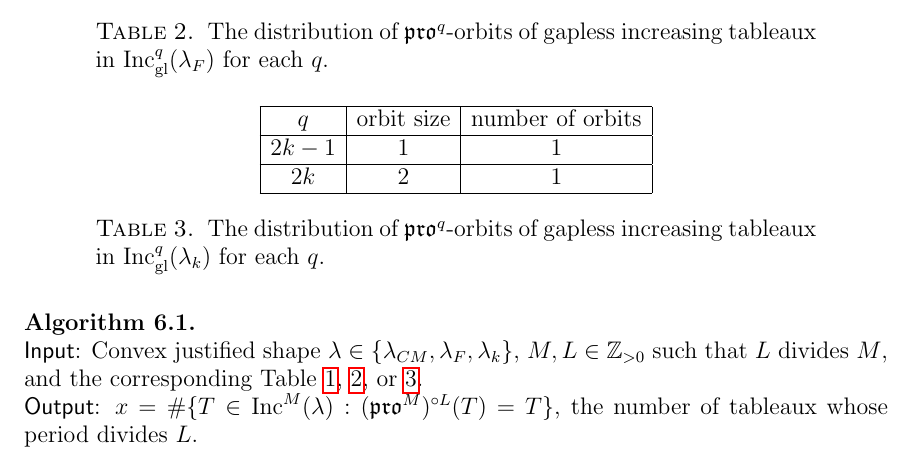
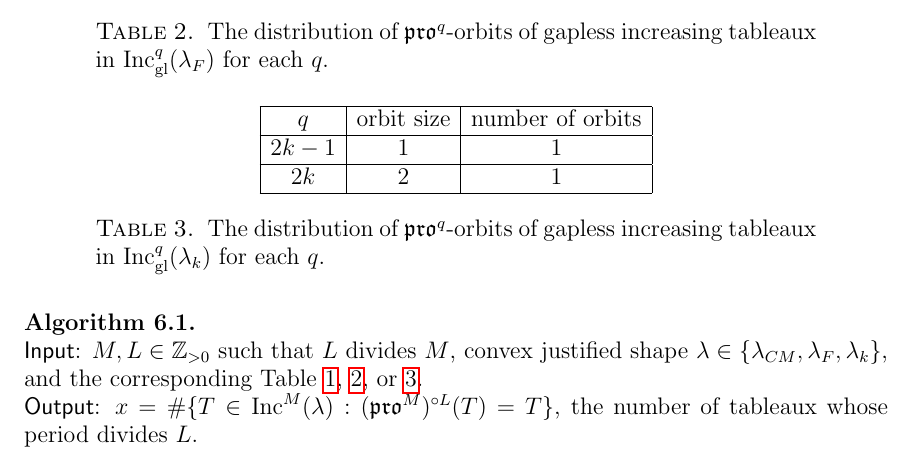
Before and after one commit to dogestoyevsky/ExceptionalPlanePartitions, a LaTeX paper (exceptionals4.tex): part of page 24 of 29, cut so that both start at the same text. Compiled offline with pdfLaTeX.

Commit message:
reordering inputs to alg 1

```diff
--- a/exceptionals4.tex
+++ b/exceptionals4.tex
@@ -1088,7 +1088,7 @@ $q$ & orbit size & number of orbits\\
 \begin{algorithm}\label{alg:1}
 \hspace{1cm} \phantom{2} \\
 \textsf{Input}:
-Convex justified shape $\lambda \in \{ \lambda_{CM}, \lambda_F, \lambda_k \}$, $M, L \in \mathbb{Z}_{>0}$ such that $L$ divides $M$, and the corresponding Table~\ref{tab:E6},~\ref{tab:E7}, or~\ref{tab:prop}. \\
+$M, L \in \mathbb{Z}_{>0}$ such that $L$ divides $M$, convex justified shape $\lambda \in \{ \lambda_{CM}, \lambda_F, \lambda_k \}$, and the corresponding Table~\ref{tab:E6},~\ref{tab:E7}, or~\ref{tab:prop}. \\
 \textsf{Output}: $x = \# \{T \in \inc^M(\lambda) : (\pro^M)^{\circ L}(T) = T \} $, the number of tableaux whose period divides $L$. \\  \-\ \\
 \textsf{Initialization}: Set $x = 0$. \\
 \textsf{Procedure}: Iterate over rows of the table. Say the current row is $(q, \tau, N)$, expressing that $\incgl^q(\lambda)$ has $N$ $\pro^q$-orbits of size $\tau$.
```
Also changed, not shown: exceptionals4.pdf, 2 other files.
